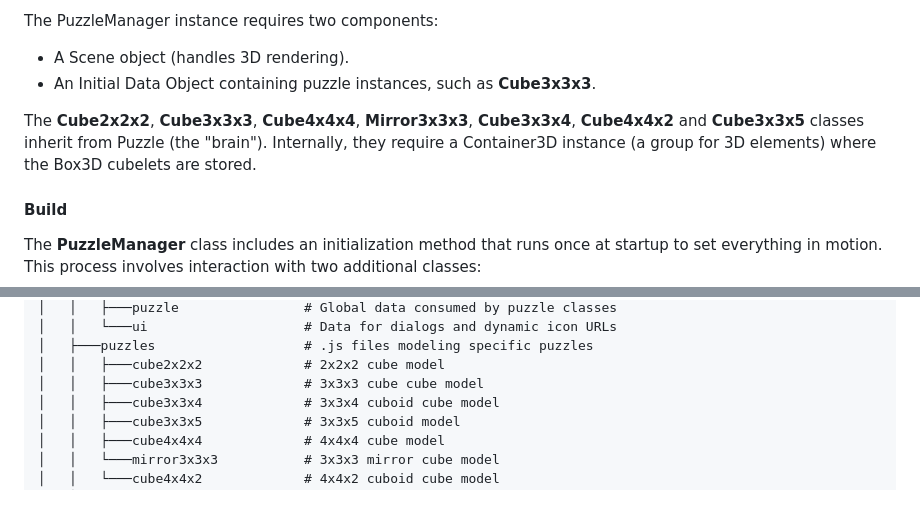
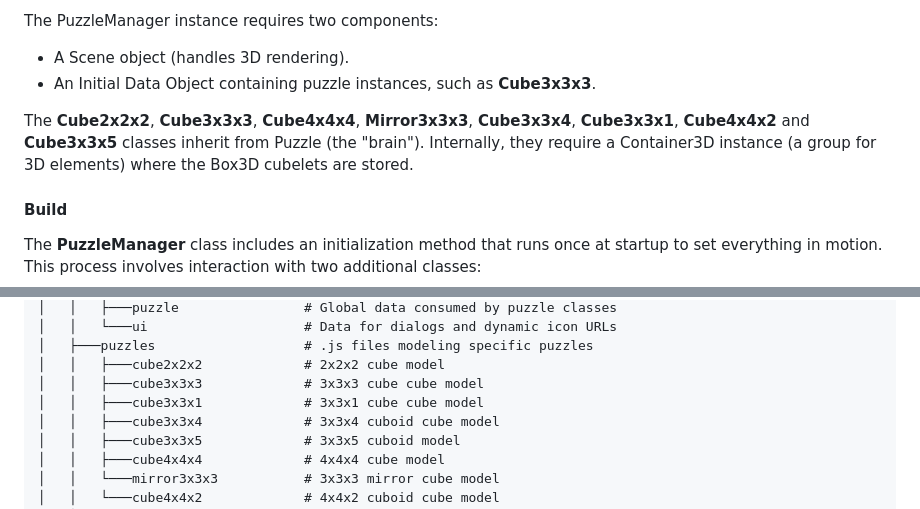
Before and after one commit to Jhonyx00/jxrcube, a Markdown page: docs/architecture.md, 2 parts joined by grey strips. Rendered like a GitHub page.

Commit message:
docs: update Architecture section

```diff
--- a/docs/architecture.md
+++ b/docs/architecture.md
@@ -57,7 +57,7 @@ The PuzzleManager instance requires two components:
 - A Scene object (handles 3D rendering).
 - An Initial Data Object containing puzzle instances, such as **Cube3x3x3**.
 
-The **Cube2x2x2**, **Cube3x3x3**, **Cube4x4x4**, **Mirror3x3x3**, **Cube3x3x4**, **Cube4x4x2** and **Cube3x3x5** classes inherit from Puzzle (the "brain"). Internally, they require a Container3D instance (a group for 3D elements) where the Box3D cubelets are stored.
+The **Cube2x2x2**, **Cube3x3x3**, **Cube4x4x4**, **Mirror3x3x3**, **Cube3x3x4**, **Cube3x3x1**, **Cube4x4x2** and **Cube3x3x5** classes inherit from Puzzle (the "brain"). Internally, they require a Container3D instance (a group for 3D elements) where the Box3D cubelets are stored.
 
 #### Build
 The **PuzzleManager** class includes an initialization method that runs once at startup to set everything in motion. This process involves interaction with two additional classes:
@@ -105,6 +105,7 @@ The file structure reflects the project's modular architecture, enabling the dev
 │   ├───puzzles                   # .js files modeling specific puzzles
 │   │   ├───cube2x2x2             # 2x2x2 cube model
 │   │   ├───cube3x3x3             # 3x3x3 cube cube model
+│   │   ├───cube3x3x1             # 3x3x1 cube cube model
 │   │   ├───cube3x3x4             # 3x3x4 cuboid cube model
 │   │   ├───cube3x3x5             # 3x3x5 cuboid model
 │   │   ├───cube4x4x4             # 4x4x4 cube model
```
Also changed, not shown: other parts of docs/architecture.md (+9 -0 lines).
